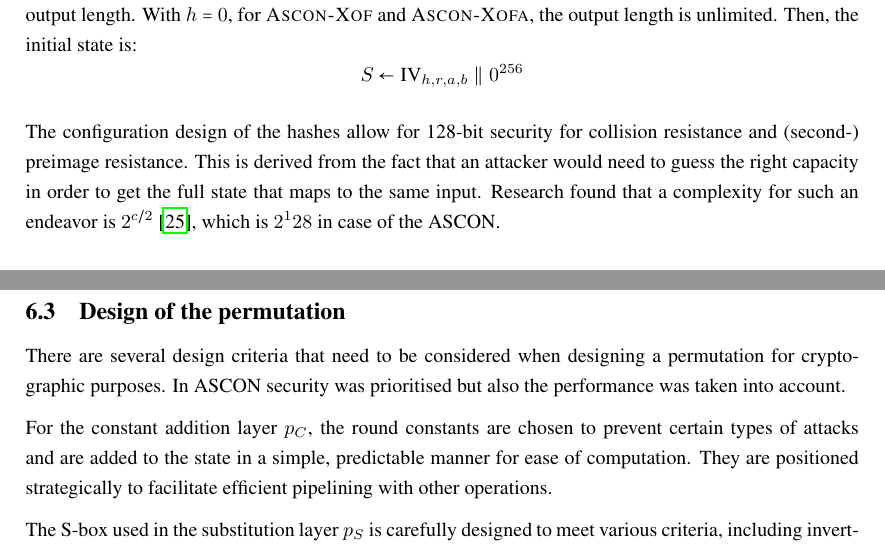
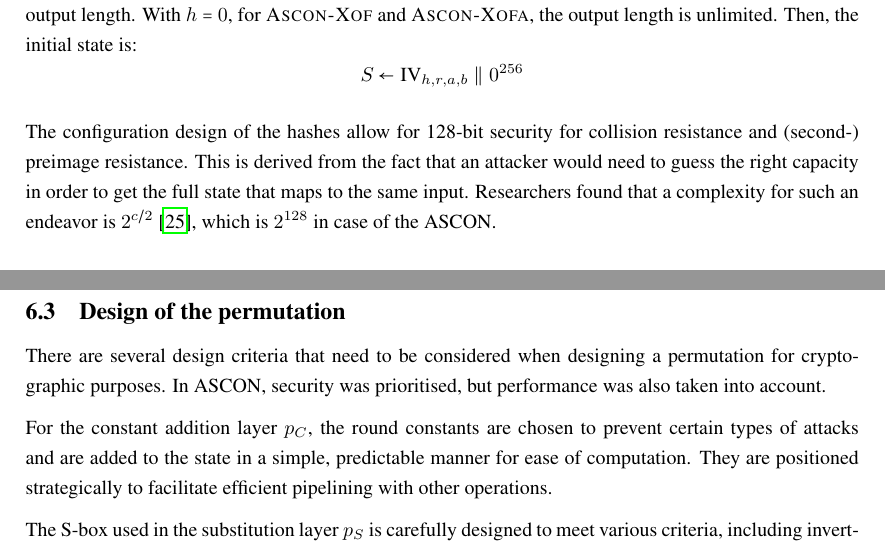
Before and after one commit to ozztrk/cryptography_paper, a LaTeX document (main.tex, which reads hashing.tex, permutation.tex): two parts of pages 21 and 23 of 27, joined at a grey line, cut so that both start at the same text. Compiled offline with pdfLaTeX.

Commit message:
fixed typo

```diff
--- a/hashing.tex
+++ b/hashing.tex
@@ -182,4 +182,4 @@ where $r$ is a rate, $a$ and $b$ are rounds of permutations (discussed in the ne
 S \leftarrow \text{IV}_{h,r,a,b} \parallel 0^{256}
 \]
 
-The configuration design of the hashes allow for 128-bit security for collision resistance and (second-) preimage resistance. This is derived from the fact that an attacker would need to guess the right capacity in order to get the full state that maps to the same input. Research found that a complexity for such an endeavor is $2^{c/2}$ \cite{bertoniIndifferentiabilitySpongeConstruction2008}, which is $2^128$ in case of the ASCON.
+The configuration design of the hashes allow for 128-bit security for collision resistance and (second-) preimage resistance. This is derived from the fact that an attacker would need to guess the right capacity in order to get the full state that maps to the same input. Researchers found that a complexity for such an endeavor is $2^{c/2}$ \cite{bertoniIndifferentiabilitySpongeConstruction2008}, which is $2^{128}$ in case of the ASCON.
--- a/permutation.tex
+++ b/permutation.tex
@@ -84,7 +84,7 @@ $\sum_4 (x_4) = x_4 \oplus (x_4 \ggg 7) \oplus (x_4 \ggg 41)$
 
 \subsection{Design of the permutation}
 
-There are several design criteria that need to be considered when designing a permutation for cryptographic purposes. In ASCON security was prioritised but also the performance was taken into account. \par
+There are several design criteria that need to be considered when designing a permutation for cryptographic purposes. In ASCON, security was prioritised, but performance was also taken into account. \par
 
 For the constant addition layer $p_C$, the round constants are chosen to prevent certain types of attacks and are added to the state in a simple, predictable manner for ease of computation. They are positioned strategically to facilitate efficient pipelining with other operations. \par
 
```
